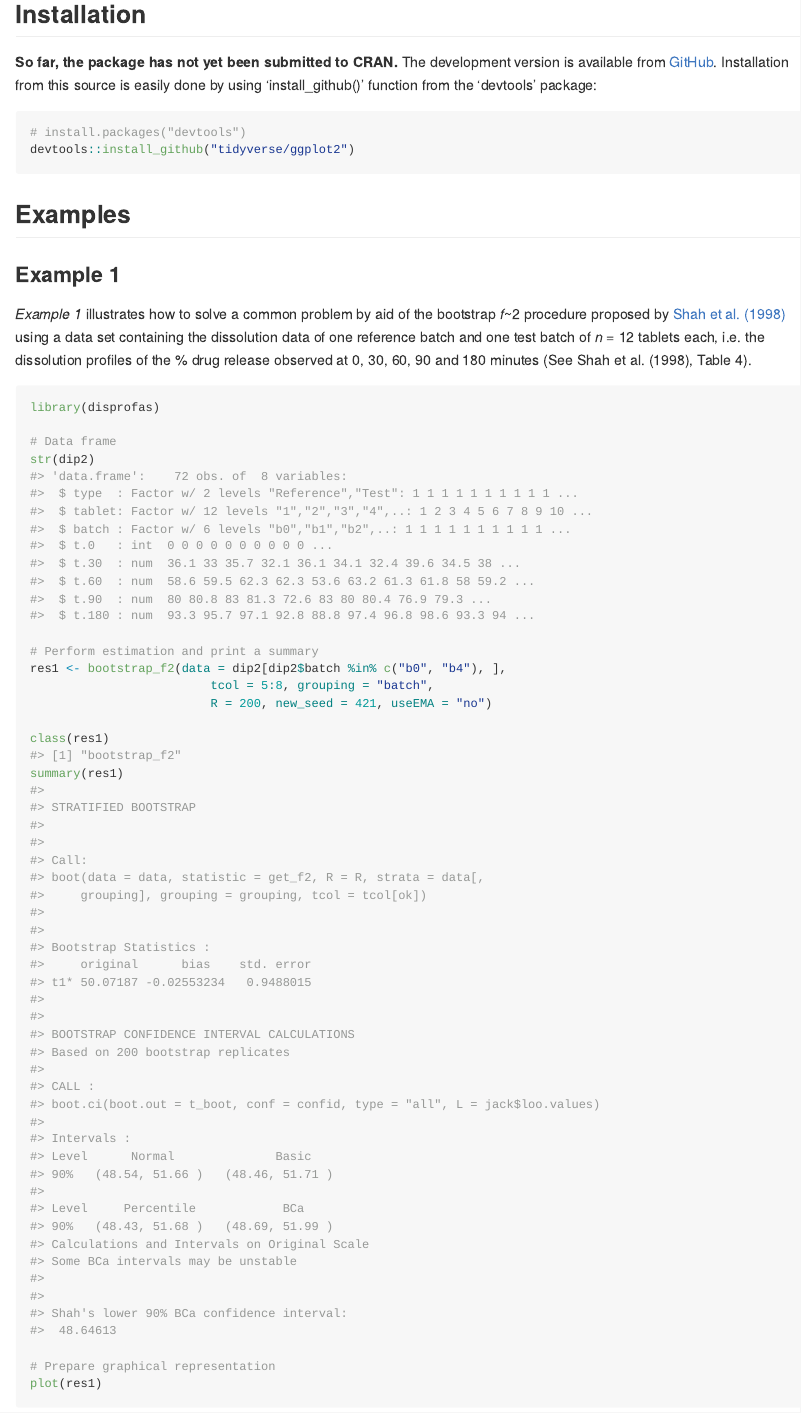
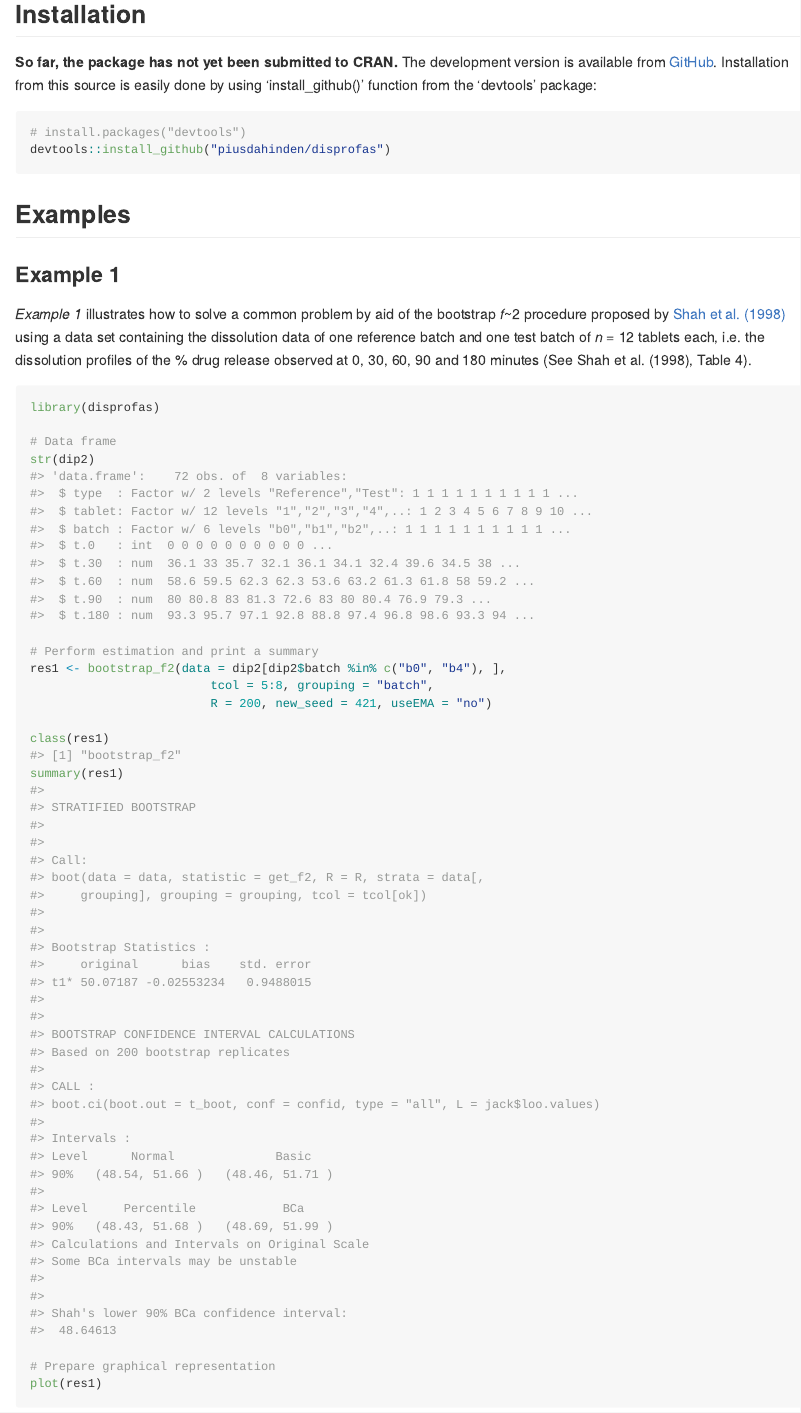
Before and after one commit to piusdahinden/disprofas, an R Markdown document (README.Rmd): the page in a window 1100 px wide, from 210 px down. The pictures show the output file README.md that the author committed with the source, drawn offline in the style of GitHub; long lines of code are wrapped.

Commit message:
Update reamde file

````diff
--- a/README.Rmd
+++ b/README.Rmd
@@ -26,7 +26,7 @@ Functions for the determination of similarity of highly variable dissolution pro
 
 ``` r
 # install.packages("devtools")
-devtools::install_github("tidyverse/ggplot2")
+devtools::install_github("piusdahinden/disprofas")
 ```
 
 ## Examples
````
Also changed, not shown: README.md.
